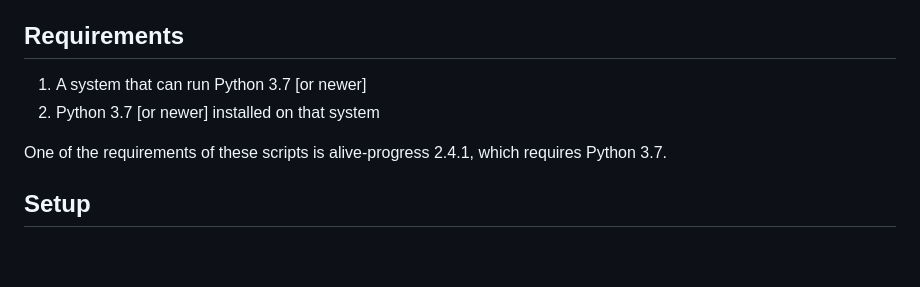
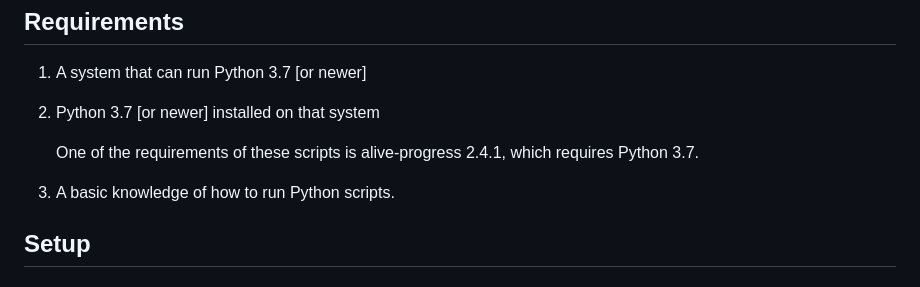
Before and after one commit to chazlarson/Media-Scripts, a Markdown page: README.md, the part around the change. Rendered like a GitHub page; blank space fills up the shorter version.

```diff
--- a/README.md
+++ b/README.md
@@ -7,7 +7,9 @@ Misc scripts and tools. Undocumented scripts probably do what I need them to but
 1. A system that can run Python 3.7 [or newer]
 1. Python 3.7 [or newer] installed on that system
 
-One of the requirements of these scripts is alive-progress 2.4.1, which requires Python 3.7.
+   One of the requirements of these scripts is alive-progress 2.4.1, which requires Python 3.7.
+
+1. A basic knowledge of how to run Python scripts.
 
 ## Setup
 
```
